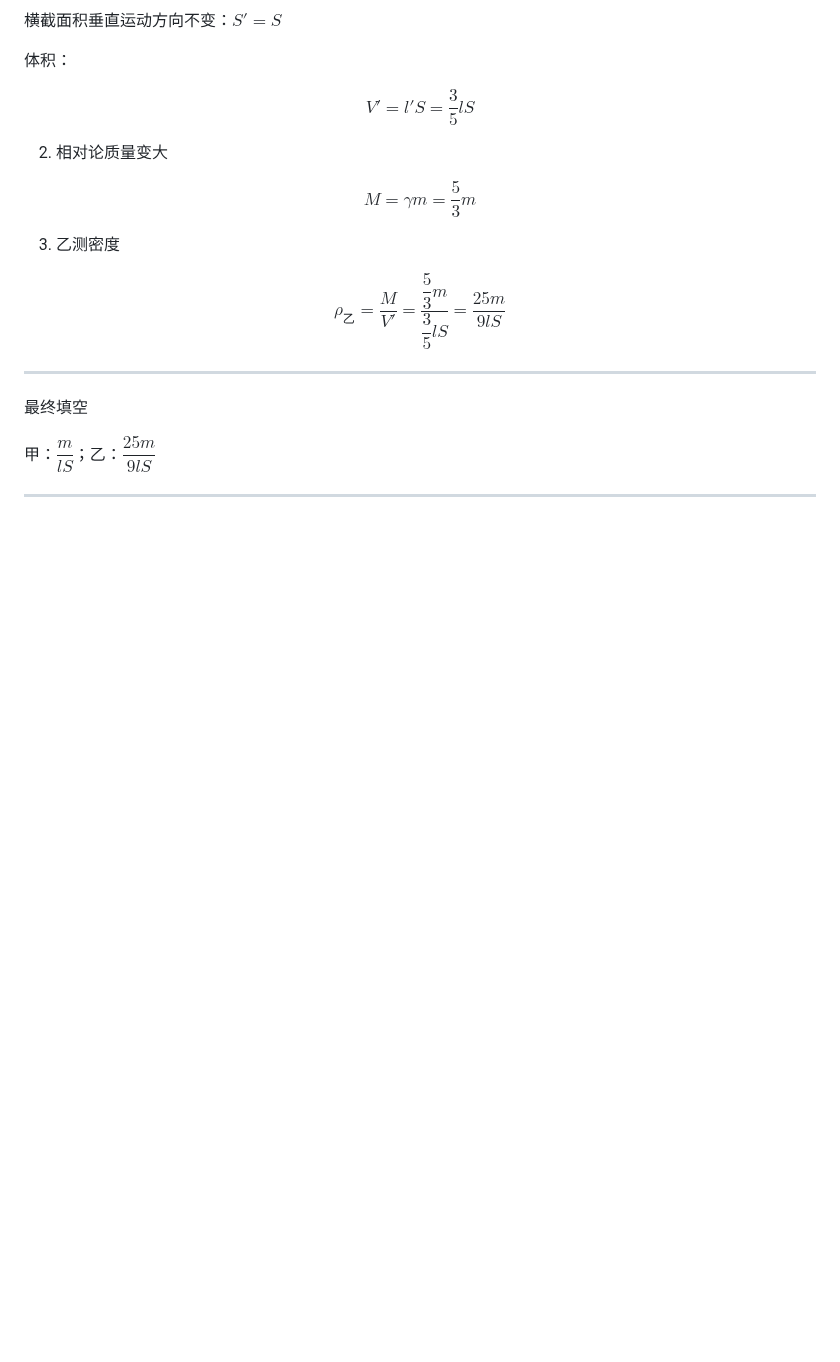
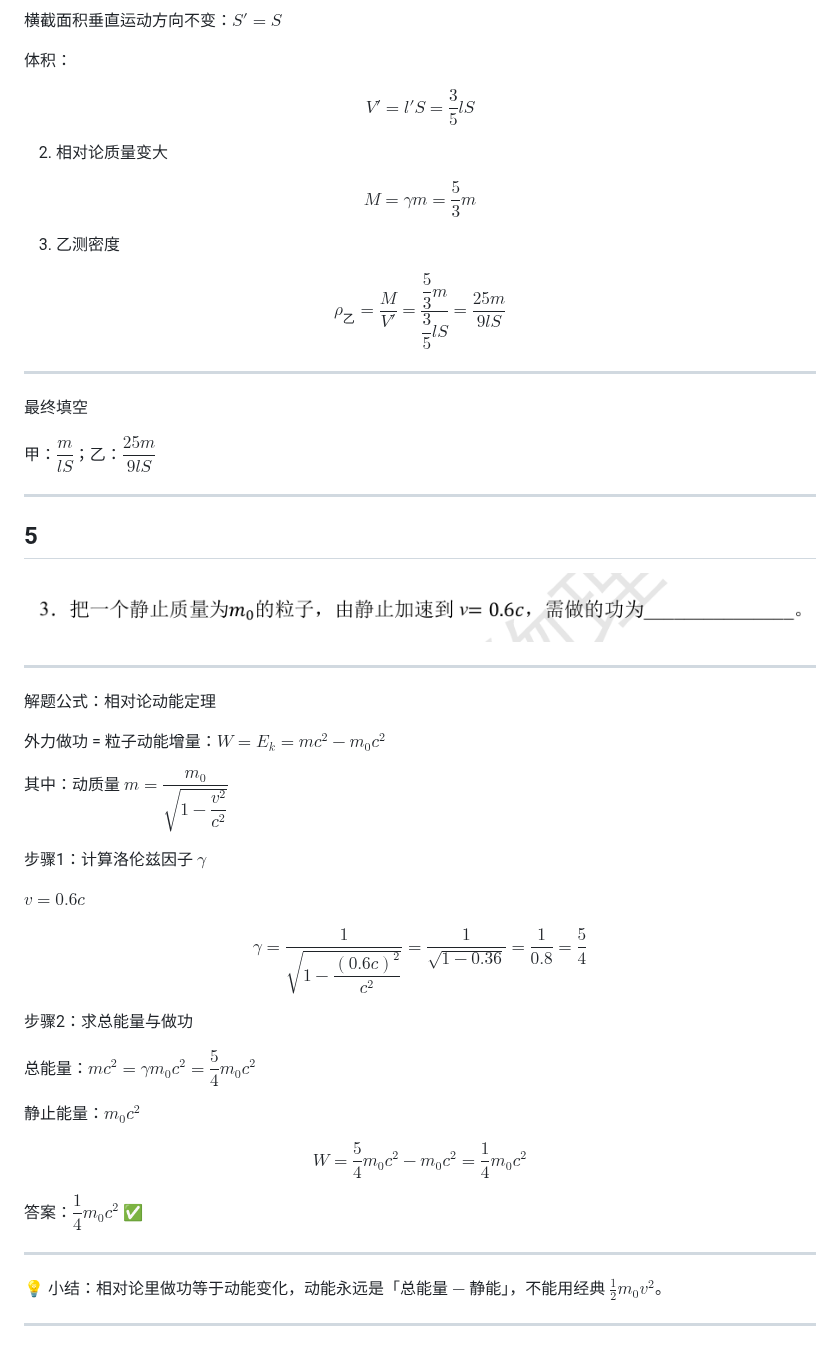
Before and after one commit to Woo3aN/Obsidian-backup, a Markdown page: 大学物理/相对论.md, the part around the change. Rendered like a GitHub page; pictures changed too: 大学物理/imgs/Pasted image 20260606111935.png (added); blank space fills up the shorter version.

Commit message:
笔记自动备份: 2026-06-06 11:22:17

```diff
--- a/大学物理/相对论.md
+++ b/大学物理/相对论.md
@@ -521,3 +521,40 @@ $$
 甲：$\dfrac{m}{lS}$；乙：$\dfrac{25m}{9lS}$
 
 ---
+
+## 5
+![](imgs/Pasted%20image%2020260606111935.png)
+
+---
+
+解题公式：相对论动能定理
+
+外力做功 = 粒子动能增量：$W = E_k = mc^2 - m_0c^2$
+
+其中：动质量 $m = \dfrac{m_0}{\sqrt{1 - \dfrac{v^2}{c^2}}}$
+
+步骤1：计算洛伦兹因子 $\gamma$
+
+$v = 0.6c$
+
+$$
+\gamma = \frac{1}{\sqrt{1 - \dfrac{(0.6c)^2}{c^2}}} = \frac{1}{\sqrt{1 - 0.36}} = \frac{1}{0.8} = \frac{5}{4}
+$$
+
+步骤2：求总能量与做功
+
+总能量：$mc^2 = \gamma m_0c^2 = \dfrac{5}{4} m_0c^2$
+
+静止能量：$m_0c^2$
+
+$$
+W = \frac{5}{4} m_0c^2 - m_0c^2 = \frac{1}{4} m_0c^2
+$$
+
+答案：$\dfrac{1}{4} m_0 c^2$ ✅
+
+---
+
+💡 小结：相对论里做功等于动能变化，动能永远是「总能量 $-$ 静能」，不能用经典 $\tfrac{1}{2} m_0 v^2$。
+
+---
```
Also changed, not shown: 1 other file.
